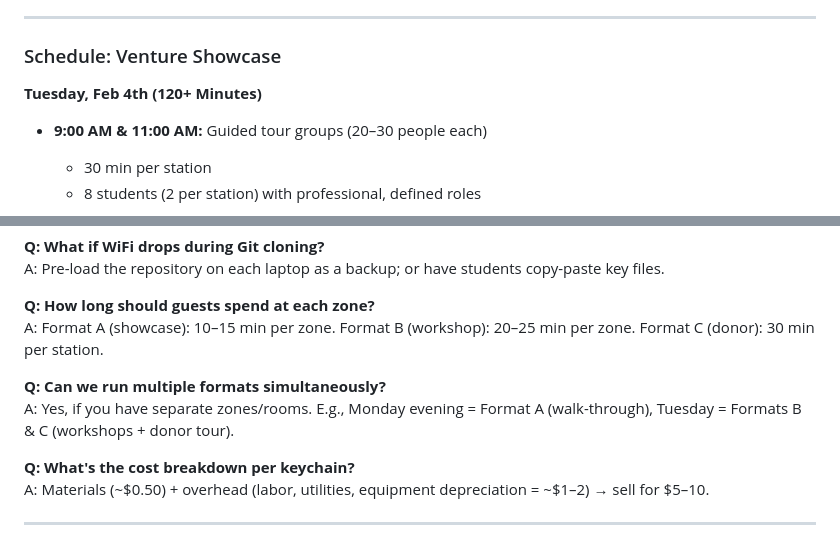
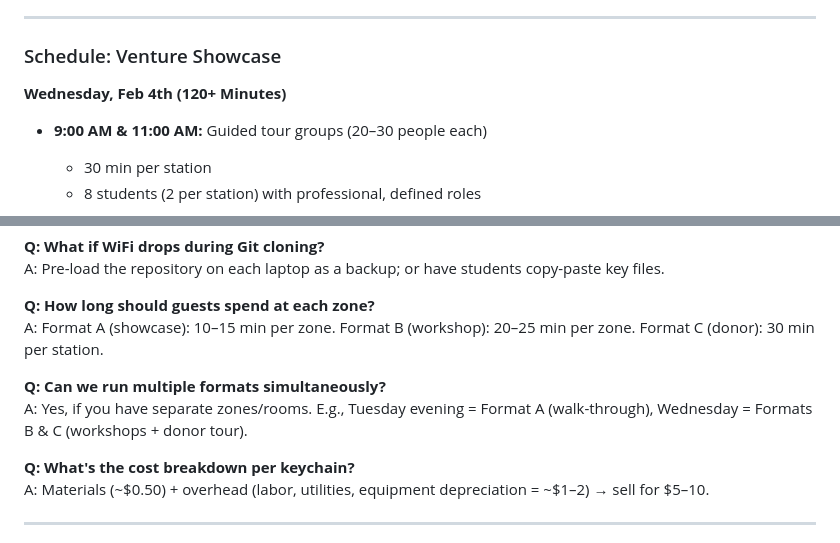
Before and after one commit to smit4786/DetroitAutomationAcademy, a Markdown page: docs/bgc_event_guide.md, 2 parts joined by grey strips. Rendered like a GitHub page.

```diff
--- a/docs/bgc_event_guide.md
+++ b/docs/bgc_event_guide.md
@@ -328,7 +328,7 @@ This guide consolidates three complementary event formats into a flexible framew
 
 ### Schedule: Venture Showcase
 
-**Tuesday, Feb 4th (120+ Minutes)**
+**Wednesday, Feb 4th (120+ Minutes)**
 - **9:00 AM & 11:00 AM:** Guided tour groups (20–30 people each)
   - 30 min per station
   - 8 students (2 per station) with professional, defined roles
@@ -469,7 +469,7 @@ A: Pre-load the repository on each laptop as a backup; or have students copy-pas
 A: Format A (showcase): 10–15 min per zone. Format B (workshop): 20–25 min per zone. Format C (donor): 30 min per station.
 
 **Q: Can we run multiple formats simultaneously?**
-A: Yes, if you have separate zones/rooms. E.g., Monday evening = Format A (walk-through), Tuesday = Formats B & C (workshops + donor tour).
+A: Yes, if you have separate zones/rooms. E.g., Tuesday evening = Format A (walk-through), Wednesday = Formats B & C (workshops + donor tour).
 
 **Q: What's the cost breakdown per keychain?**
 A: Materials (~$0.50) + overhead (labor, utilities, equipment depreciation = ~$1–2) → sell for $5–10.
```
Also changed, not shown: other parts of docs/bgc_event_guide.md (+7 -7 lines).
